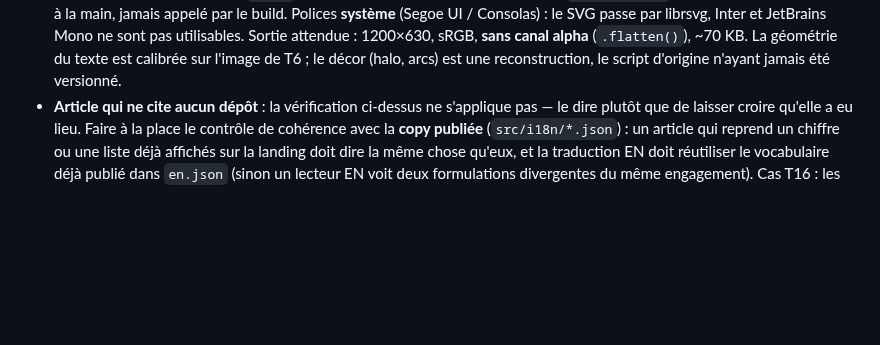
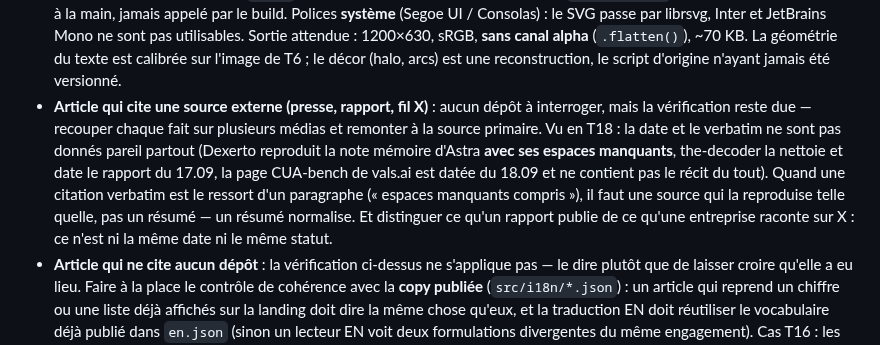
Before and after one commit to BazanJeremy/bazanjeremy.github.io, a Markdown page: CLAUDE.md, the part around one of its changes. Rendered like a GitHub page; blank space fills up the shorter version.

```diff
--- a/CLAUDE.md
+++ b/CLAUDE.md
@@ -153,6 +154,16 @@ Vaut aussi pour les commentaires de PR et les issues.
   utilisables. Sortie attendue : 1200×630, sRGB, **sans canal alpha** (`.flatten()`), ~70 KB.
   La géométrie du texte est calibrée sur l'image de T6 ; le décor (halo, arcs) est une
   reconstruction, le script d'origine n'ayant jamais été versionné.
+- **Article qui cite une source externe (presse, rapport, fil X)** : aucun dépôt à
+  interroger, mais la vérification reste due — recouper chaque fait sur plusieurs médias
+  et remonter à la source primaire. Vu en T18 : la date et le verbatim ne sont pas
+  donnés pareil partout (Dexerto reproduit la note mémoire d'Astra **avec ses espaces
+  manquants**, the-decoder la nettoie et date le rapport du 17.09, la page CUA-bench de
+  vals.ai est datée du 18.09 et ne contient pas le récit du tout). Quand une citation
+  verbatim est le ressort d'un paragraphe (« espaces manquants compris »), il faut une
+  source qui la reproduise telle quelle, pas un résumé — un résumé normalise. Et
+  distinguer ce qu'un rapport publie de ce qu'une entreprise raconte sur X : ce n'est ni
+  la même date ni le même statut.
 - **Article qui ne cite aucun dépôt** : la vérification ci-dessus ne s'applique pas — le dire
   plutôt que de laisser croire qu'elle a eu lieu. Faire à la place le contrôle de cohérence
   avec la **copy publiée** (`src/i18n/*.json`) : un article qui reprend un chiffre ou une
```
Also changed, not shown: other parts of CLAUDE.md (+1 -0 lines), 2 other files.
